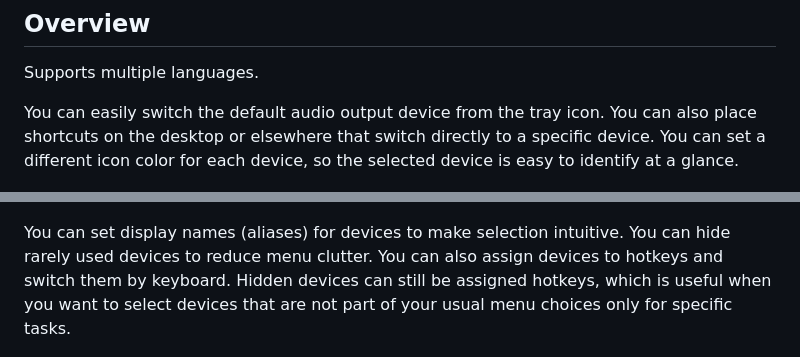
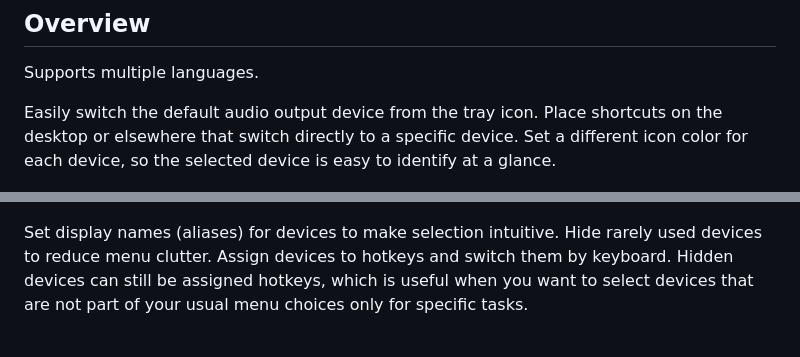
Before and after one commit to omoshiraise/audio-output-switcher, a Markdown page: README.md, 2 parts joined by grey strips. GitHub-like rendering.

Commit message:
英語表記を自然に

```diff
--- a/README.md
+++ b/README.md
@@ -9,16 +9,16 @@ Among many similar tools, this one was built to feel just right.
 
 Supports multiple languages.
 
-You can easily switch the default audio output device from the tray icon.
-You can also place shortcuts on the desktop or elsewhere that switch directly to a specific device.
-You can set a different icon color for each device, so the selected device is easy to identify at a glance.
+Easily switch the default audio output device from the tray icon.
+Place shortcuts on the desktop or elsewhere that switch directly to a specific device.
+Set a different icon color for each device, so the selected device is easy to identify at a glance.
 
 ![Context menu](docs/images/en/menu.png)
 ![Desktop shortcut](docs/images/en/desktop.png)
 
-You can set display names (aliases) for devices to make selection intuitive.
-You can hide rarely used devices to reduce menu clutter.
-You can also assign devices to hotkeys and switch them by keyboard.
+Set display names (aliases) for devices to make selection intuitive.
+Hide rarely used devices to reduce menu clutter.
+Assign devices to hotkeys and switch them by keyboard.
 Hidden devices can still be assigned hotkeys, which is useful when you want to select devices that are not part of your usual menu choices only for specific tasks.
 
 ![Settings dialog](docs/images/en/settings.png)
```
